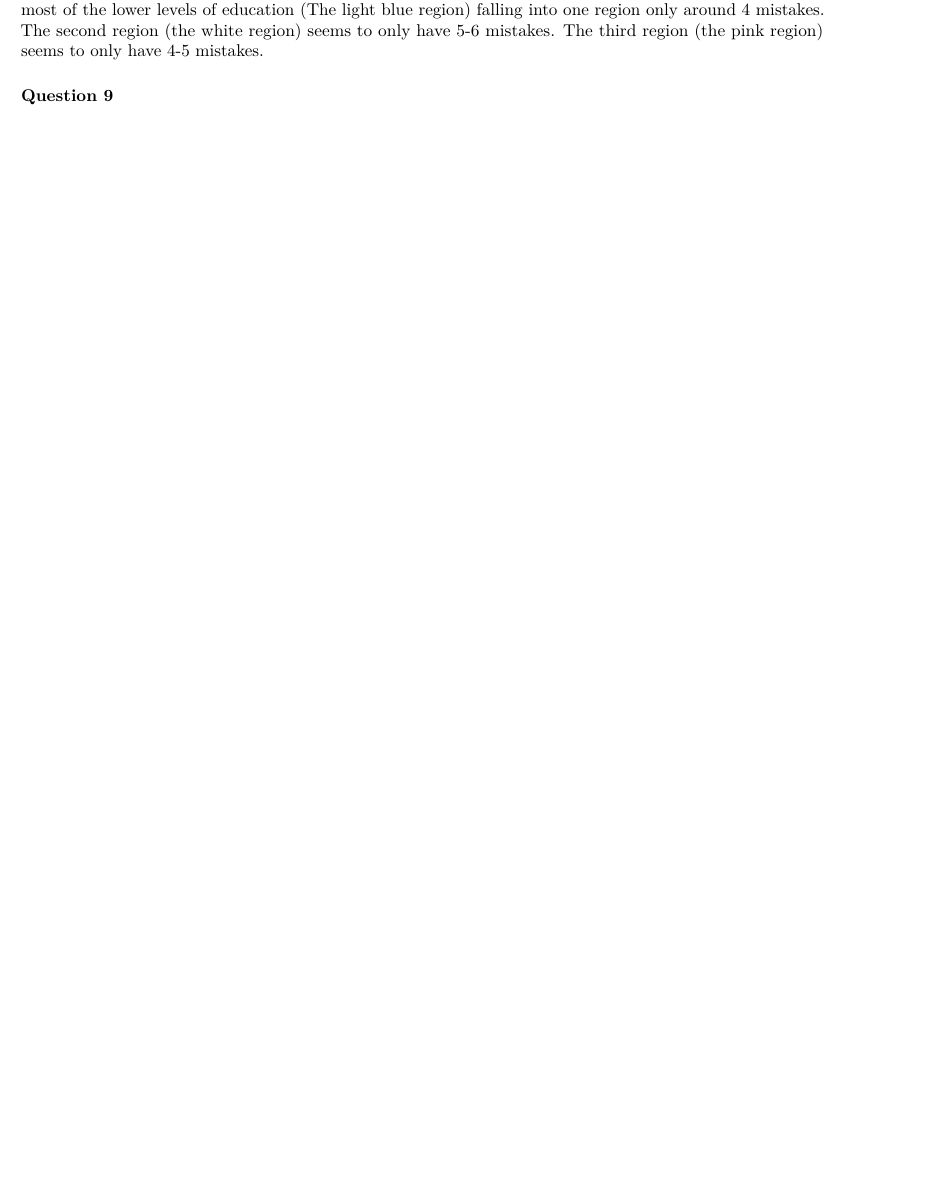
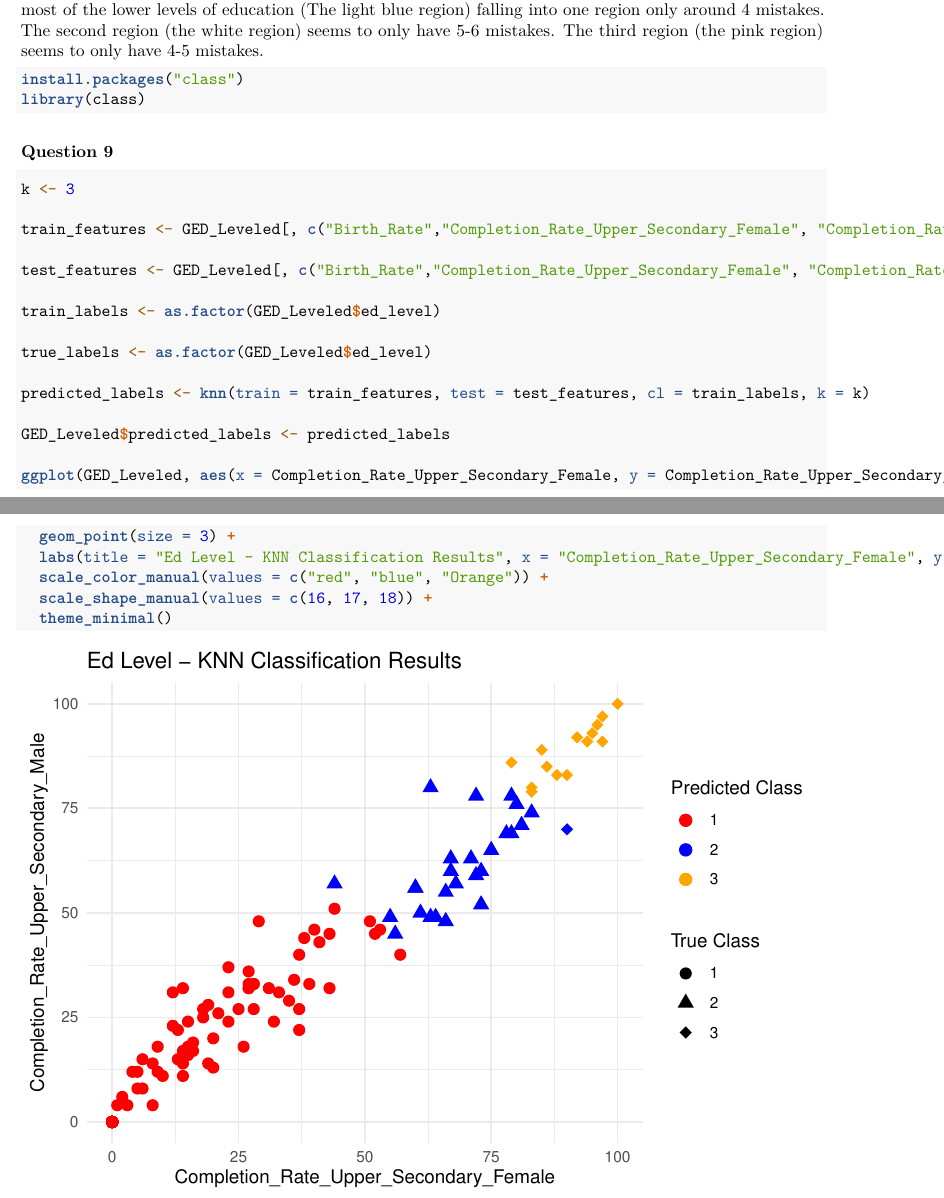
Before and after one commit to emath12/S-DS363, an R Markdown document (PSETS/PSET2/PSET2.Rmd): part of page 10 of 10 before the commit and two parts of pages 10 and 11 of 11 after it, the two joined at a grey line, cut so that both start at the same text, the shorter picture padded with empty space. Rendered offline with R 4.5, knitr and Pandoc, then LaTeX, with nearby package versions; code that draws random numbers runs with fixed seeds of ours; some code elsewhere in the file could not run offline.

Commit message:
Update PSET2.Rmd

````diff
--- a/PSETS/PSET2/PSET2.Rmd
+++ b/PSETS/PSET2/PSET2.Rmd
@@ -146,7 +146,35 @@ partimat(GED_Leveled$ed_level ~ Completion_Rate_Upper_Secondary_Female + Complet
 ```
 * Our graph here is spanned across two variables: completion rate of upper secondary school for females, and the completion rate of upper secondary school for males. It seems to be reasonably strong, with most of the lower levels of education (The light blue region) falling into one region only around 4 mistakes. The second region (the white region) seems to only have 5-6 mistakes. The third region (the pink region)  seems to only have 4-5 mistakes.
 
+``` {r}
+
+install.packages("class")
+library(class)
+
+```
+
 ### Question 9
 ```{r}
 
+k <- 3
+
+train_features <- GED_Leveled[, c("Birth_Rate","Completion_Rate_Upper_Secondary_Female", "Completion_Rate_Upper_Secondary_Male", "Unemployment_Rate")]
+
+test_features <- GED_Leveled[, c("Birth_Rate","Completion_Rate_Upper_Secondary_Female", "Completion_Rate_Upper_Secondary_Male", "Unemployment_Rate")]
+
+train_labels <- as.factor(GED_Leveled$ed_level)
+
+true_labels <- as.factor(GED_Leveled$ed_level)
+
+predicted_labels <- knn(train = train_features, test = test_features, cl = train_labels, k = k)
+
+GED_Leveled$predicted_labels <- predicted_labels
+
+ggplot(GED_Leveled, aes(x = Completion_Rate_Upper_Secondary_Female, y = Completion_Rate_Upper_Secondary_Male, color = predicted_labels, shape = ed_level)) +
+  geom_point(size = 3) +
+  labs(title = "Ed Level - KNN Classification Results", x = "Completion_Rate_Upper_Secondary_Female", y = "Completion_Rate_Upper_Secondary_Male", color = "Predicted Class", shape = "True Class") +
+  scale_color_manual(values = c("red", "blue", "Orange")) +
+  scale_shape_manual(values = c(16, 17, 18)) +
+  theme_minimal()
+
 ```
````
